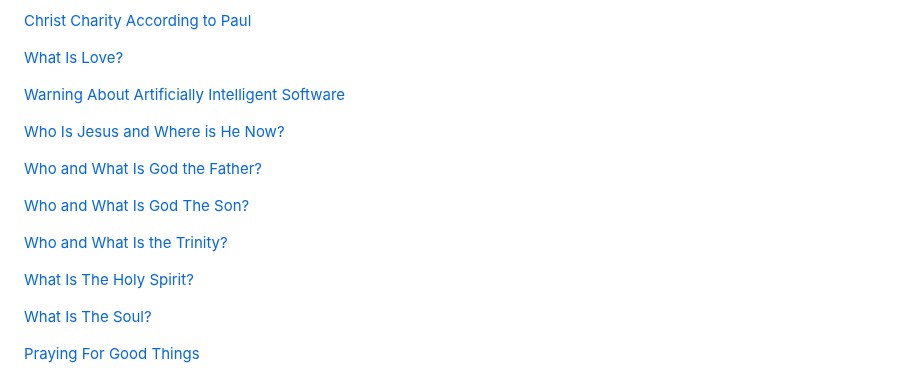
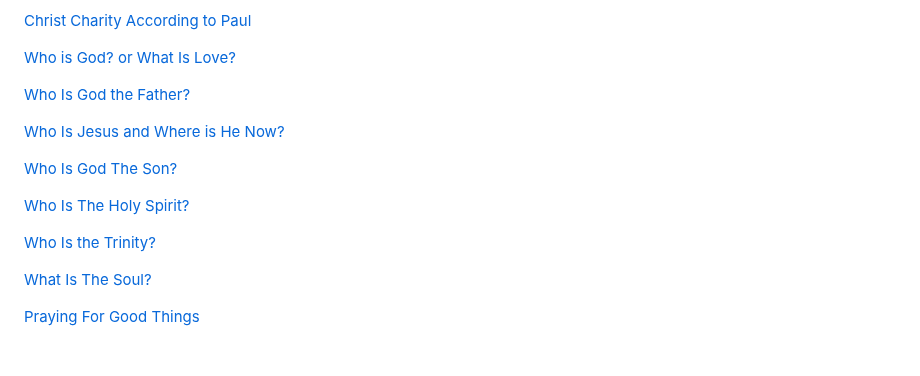
Before and after one commit to johnshearing/johnshearing.github.io, a Markdown page: README.md, the part around one of its changes. GitHub-like rendering; blank space fills up the shorter version.

```diff
--- a/README.md
+++ b/README.md
@@ -28,11 +29,10 @@ Or just follow the links below
 <p><a href="https://johnshearing.github.io/unseen_creatures_which_feed_on_humans/index.html#Christ_Charity_According_to_Paul">Christ Charity According to Paul</a></p>
-<p><a href="https://johnshearing.github.io/unseen_creatures_which_feed_on_humans/index.html#What_Is_Love">What Is Love?</a></p>
-<p><a href="https://johnshearing.github.io/unseen_creatures_which_feed_on_humans/index.html#Warning_About_Artificially_Intelligent_Software_Presenting_Itself_As_Jesus">Warning About Artificially Intelligent Software</a></p>
+<p><a href="https://johnshearing.github.io/unseen_creatures_which_feed_on_humans/index.html#Who_Is_God_Or_What_Is_Love">Who is God? or What Is Love?</a></p>
+<p><a href="https://johnshearing.github.io/unseen_creatures_which_feed_on_humans/index.html#Who_is_God_The_Father">Who Is God the Father?</a></p>
 <p><a href="https://johnshearing.github.io/unseen_creatures_which_feed_on_humans/index.html#Who_is_Jesus_and_Where_is_He_Now">Who Is Jesus and Where is He Now?</a></p>
-<p><a href="https://johnshearing.github.io/unseen_creatures_which_feed_on_humans/index.html#Who_and_What_is_God_the_Father">Who and What Is God the Father?</a></p>
-<p><a href="https://johnshearing.github.io/unseen_creatures_which_feed_on_humans/index.html#Who_and_What_is_God_The_Son">Who and What Is God The Son?</a></p>
-<p><a href="https://johnshearing.github.io/unseen_creatures_which_feed_on_humans/index.html#Who_and_What_is_the_Trinity">Who and What Is the Trinity?</a></p>
-<p><a href="https://johnshearing.github.io/unseen_creatures_which_feed_on_humans/index.html#What_Is_The_Holy_Spirit">What Is The Holy Spirit?</a></p>
+<p><a href="https://johnshearing.github.io/unseen_creatures_which_feed_on_humans/index.html#Who_is_God_The_Son">Who Is God The Son?</a></p>
+<p><a href="https://johnshearing.github.io/unseen_creatures_which_feed_on_humans/index.html#Who_Is_The_Holy_Spirit">Who Is The Holy Spirit?</a></p>
+<p><a href="https://johnshearing.github.io/unseen_creatures_which_feed_on_humans/index.html#Who_is_the_Trinity">Who Is the Trinity?</a></p>
 <p><a href="https://johnshearing.github.io/unseen_creatures_which_feed_on_humans/index.html#What_Is_The_Soul">What Is The Soul?</a></p>
 <p><a href="https://johnshearing.github.io/unseen_creatures_which_feed_on_humans/index.html#Praying_For_Good_Things">Praying For Good Things</a></p>
 <p><a href="https://johnshearing.github.io/unseen_creatures_which_feed_on_humans/index.html#How_To_Pray">How To Pray</a></p>
```
Also changed, not shown: other parts of README.md (+1 -0 lines).
